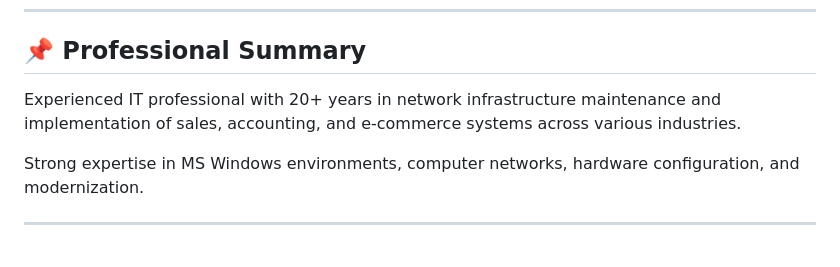
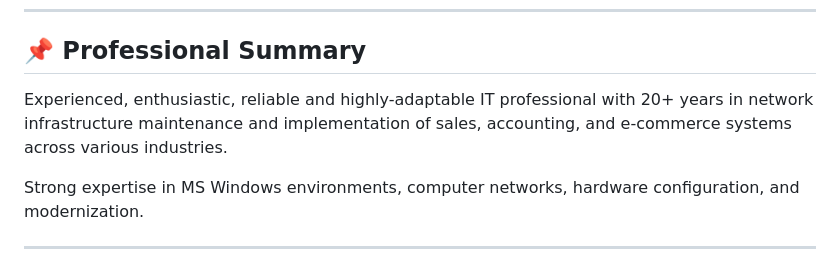
Before and after one commit to Kinetics20/Python_practice_sessions_05, a Markdown page: md/cv_piotr_lipinski_.md, the part around the change. Drawn GitHub-style.

Commit message:
added personal cv

```diff
--- a/md/cv_piotr_lipinski_.md
+++ b/md/cv_piotr_lipinski_.md
@@ -6,7 +6,7 @@
 
 ## 📌 Professional Summary
 
-Experienced IT professional with 20+ years in network infrastructure maintenance and implementation of sales, accounting, and e-commerce systems across various industries.
+Experienced, enthusiastic, reliable and highly-adaptable IT professional with 20+ years in network infrastructure maintenance and implementation of sales, accounting, and e-commerce systems across various industries.
 
 Strong expertise in MS Windows environments, computer networks, hardware configuration, and modernization.
 
```
